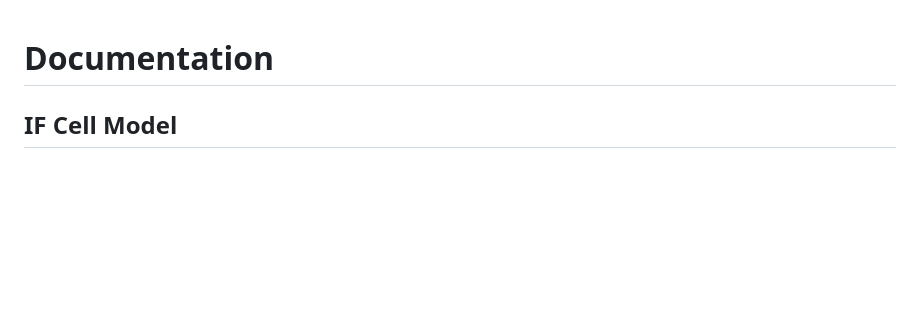
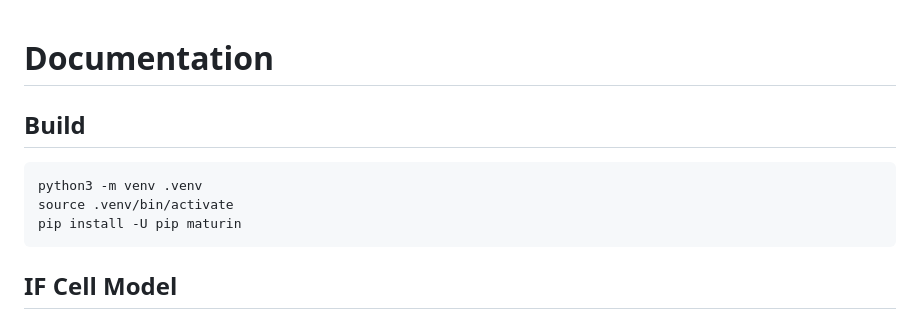
Before and after one commit to NikhilMukraj/spiking-neural-networks, a Markdown page: docs_interface.md, the part around the change. Drawn GitHub-style; blank space fills up the shorter version.

Commit message:
how to build

````diff
--- a/docs_interface.md
+++ b/docs_interface.md
@@ -1,4 +1,12 @@
 # Documentation
+
+## Build
+
+```bash
+python3 -m venv .venv
+source .venv/bin/activate
+pip install -U pip maturin
+```
 
 ## IF Cell Model
 
````
